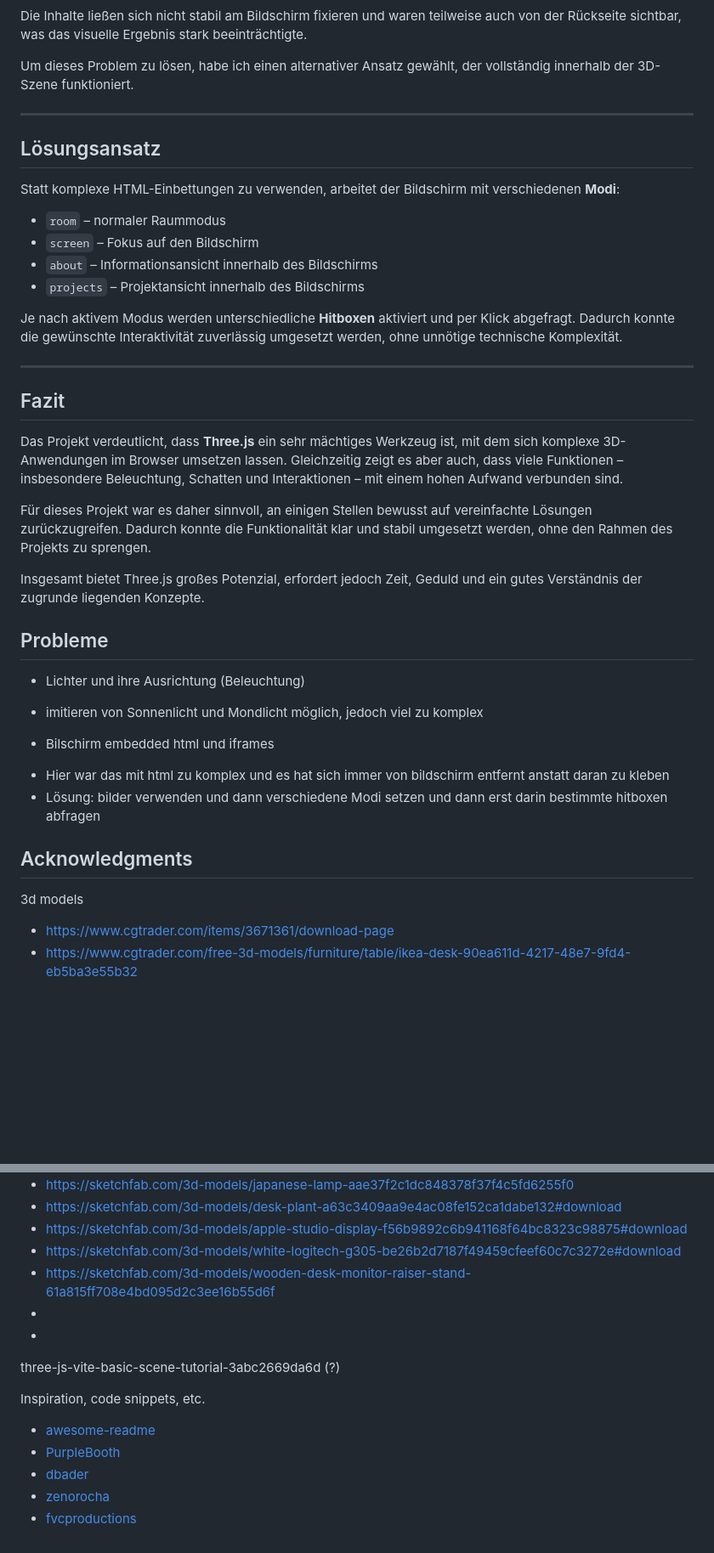
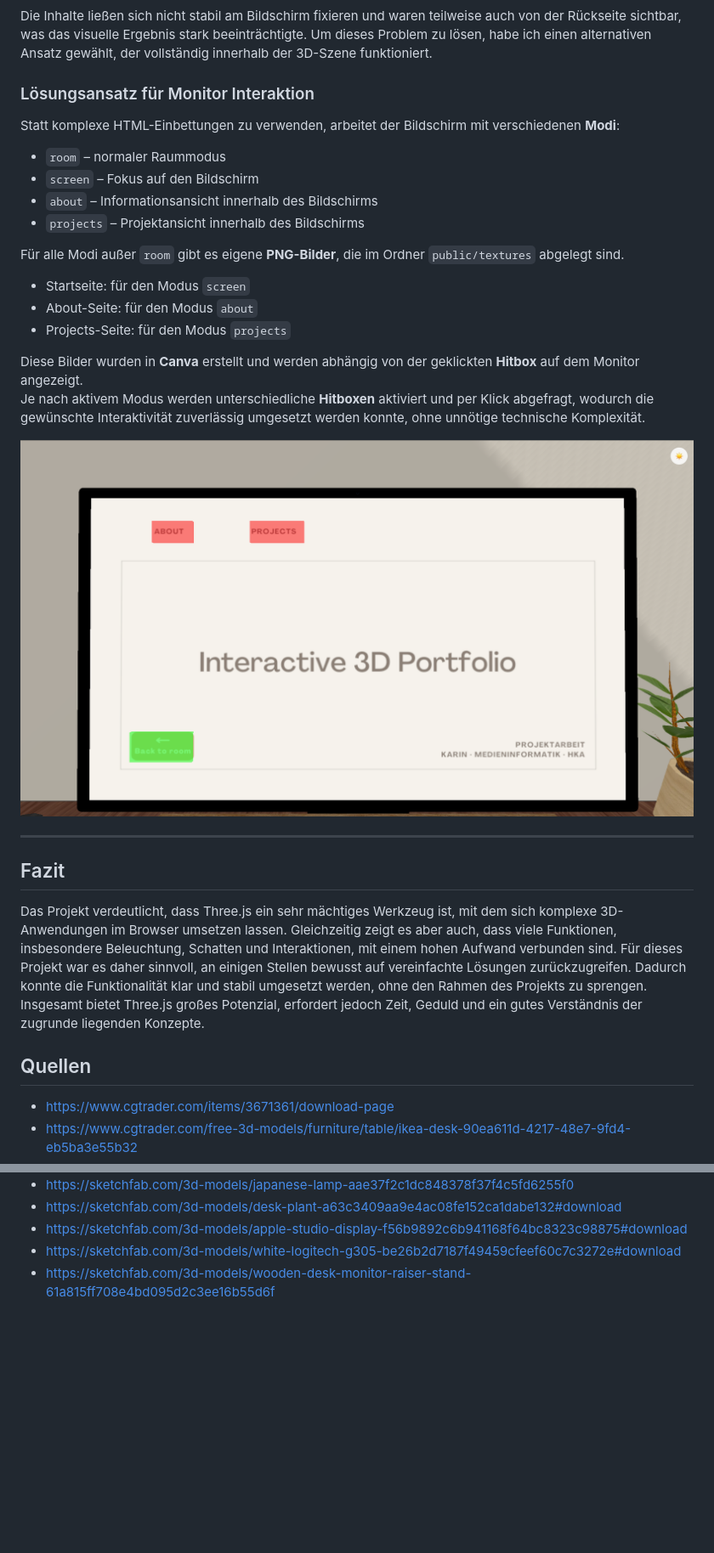
Before and after one commit to karintrn/threejs-project, a Markdown page: README.md, 2 parts joined by grey strips. Shown: that part at 85% size. Drawn GitHub-style; pictures changed too: public/images/hitboxen.png (added); blank space fills up the shorter version.

Commit message:
Documentation in README

```diff
--- a/README.md
+++ b/README.md
@@ -72,11 +141,8 @@ Der ursprüngliche Ansatz, Inhalte mithilfe von eingebettetem HTML oder iFrames
 
 Die Inhalte ließen sich nicht stabil am Bildschirm fixieren und waren teilweise auch von der Rückseite sichtbar, was das visuelle Ergebnis stark beeinträchtigte.
+Um dieses Problem zu lösen, habe ich einen alternativen Ansatz gewählt, der vollständig innerhalb der 3D-Szene funktioniert.
 
-Um dieses Problem zu lösen, habe ich einen alternativer Ansatz gewählt, der vollständig innerhalb der 3D-Szene funktioniert.
-
----
-
-## Lösungsansatz
+### Lösungsansatz für Monitor Interaktion
 
 Statt komplexe HTML-Einbettungen zu verwenden, arbeitet der Bildschirm mit verschiedenen **Modi**:
 
@@ -85,36 +151,27 @@ Statt komplexe HTML-Einbettungen zu verwenden, arbeitet der Bildschirm mit versc
 - `about` – Informationsansicht innerhalb des Bildschirms
 - `projects` – Projektansicht innerhalb des Bildschirms
 
-Je nach aktivem Modus werden unterschiedliche **Hitboxen** aktiviert und per Klick abgefragt. Dadurch konnte die gewünschte Interaktivität zuverlässig umgesetzt werden, ohne unnötige technische Komplexität.
+Für alle Modi außer `room` gibt es eigene **PNG-Bilder**, die im Ordner `public/textures` abgelegt sind.
+- Startseite: für den Modus `screen`
+- About-Seite: für den Modus `about`
+- Projects-Seite: für den Modus `projects`
+
+Diese Bilder wurden in **Canva** erstellt und werden abhängig von der geklickten **Hitbox** auf dem Monitor angezeigt.
+Je nach aktivem Modus werden unterschiedliche **Hitboxen** aktiviert und per Klick abgefragt, wodurch die gewünschte Interaktivität zuverlässig umgesetzt werden konnte,  ohne unnötige technische Komplexität.
+
+![Hitbox](public/images/hitboxen.png)
 
 ---
 
 ## Fazit
 
-Das Projekt verdeutlicht, dass **Three.js** ein sehr mächtiges Werkzeug ist, mit dem sich komplexe 3D-Anwendungen im Browser umsetzen lassen. Gleichzeitig zeigt es aber auch, dass viele Funktionen – insbesondere Beleuchtung, Schatten und Interaktionen – mit einem hohen Aufwand verbunden sind.
-
+Das Projekt verdeutlicht, dass Three.js ein sehr mächtiges Werkzeug ist, mit dem sich komplexe 3D-Anwendungen im Browser umsetzen lassen. Gleichzeitig zeigt es aber auch, dass viele Funktionen, insbesondere Beleuchtung, Schatten und Interaktionen, mit einem hohen Aufwand verbunden sind.
 Für dieses Projekt war es daher sinnvoll, an einigen Stellen bewusst auf vereinfachte Lösungen zurückzugreifen. Dadurch konnte die Funktionalität klar und stabil umgesetzt werden, ohne den Rahmen des Projekts zu sprengen.
-
 Insgesamt bietet Three.js großes Potenzial, erfordert jedoch Zeit, Geduld und ein gutes Verständnis der zugrunde liegenden Konzepte.
 
 
+## Quellen
 
-
-
-
-
-## Probleme
-* Lichter und ihre Ausrichtung (Beleuchtung)
-- imitieren von Sonnenlicht und Mondlicht möglich, jedoch viel zu komplex
-
-* Bilschirm embedded html und iframes
-- Hier war das mit html zu komplex und es hat sich immer von bildschirm entfernt anstatt daran zu kleben
-- Lösung: bilder verwenden und dann verschiedene Modi setzen und dann erst darin bestimmte hitboxen abfragen
-
-
-## Acknowledgments
-
-3d models
 * https://www.cgtrader.com/items/3671361/download-page
 * https://www.cgtrader.com/free-3d-models/furniture/table/ikea-desk-90ea611d-4217-48e7-9fd4-eb5ba3e55b32
 * https://www.cgtrader.com/free-3d-models/electronics/computer/free-mechanical-keyboard-3d-model
@@ -127,14 +184,3 @@ Insgesamt bietet Three.js großes Potenzial, erfordert jedoch Zeit, Geduld und e
 * https://sketchfab.com/3d-models/apple-studio-display-f56b9892c6b941168f64bc8323c98875#download
 * https://sketchfab.com/3d-models/white-logitech-g305-be26b2d7187f49459cfeef60c7c3272e#download
 * https://sketchfab.com/3d-models/wooden-desk-monitor-raiser-stand-61a815ff708e4bd095d2c3ee16b55d6f
-*
-*
-
-three-js-vite-basic-scene-tutorial-3abc2669da6d (?)
-
-Inspiration, code snippets, etc.
-* [awesome-readme](https://github.com/matiassingers/awesome-readme)
-* [PurpleBooth](https://gist.github.com/PurpleBooth/109311bb0361f32d87a2)
-* [dbader](https://github.com/dbader/readme-template)
-* [zenorocha](https://gist.github.com/zenorocha/4526327)
-* [fvcproductions](https://gist.github.com/fvcproductions/1bfc2d4aecb01a834b46)
```
Also changed, not shown: other parts of README.md (+86 -17 lines), 1 other file.
